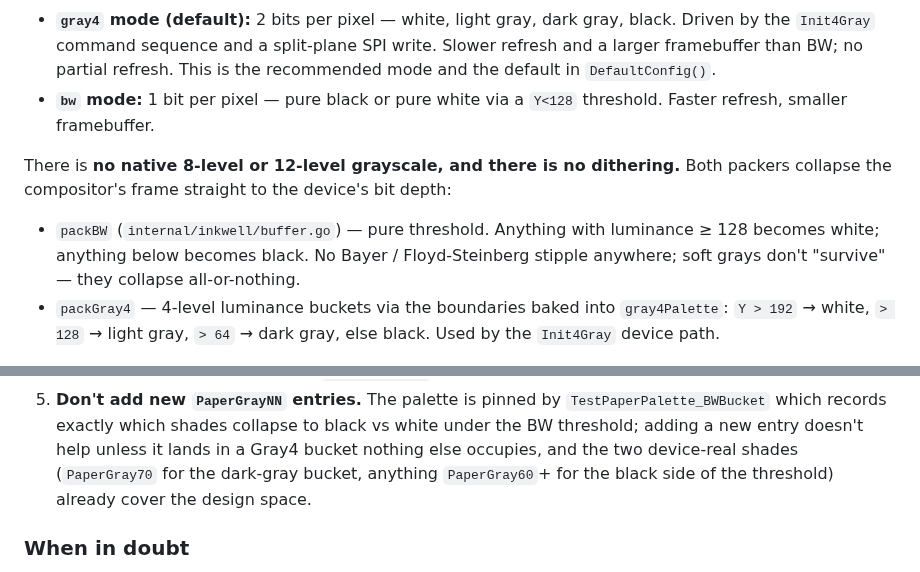
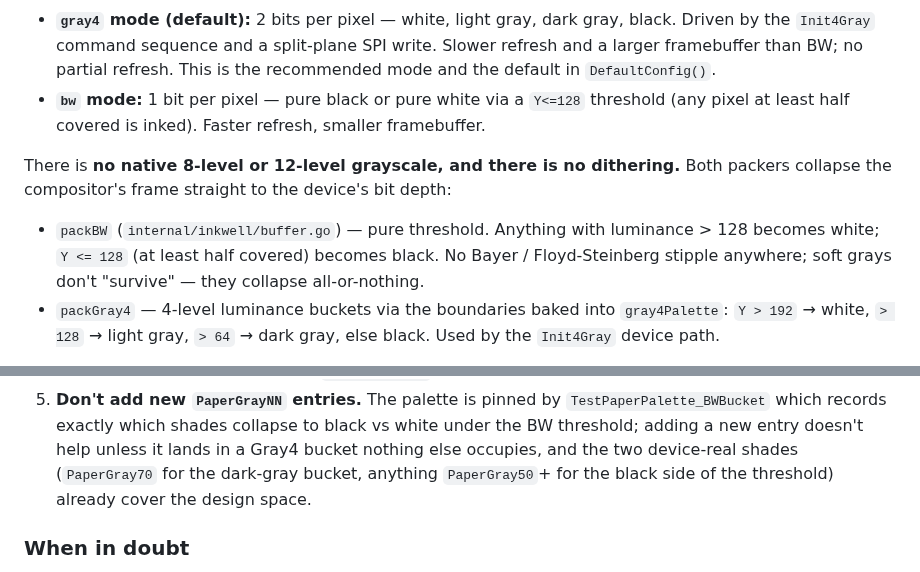
Before and after one commit to grantlucas/inkwell, a Markdown page: AGENTS.md, 2 parts joined by grey strips. Rendered like a GitHub page.

```diff
--- a/AGENTS.md
+++ b/AGENTS.md
@@ -16,16 +16,17 @@ What the panel can show:
   BW; no partial refresh. This is the recommended mode and the default
   in `DefaultConfig()`.
 - **`bw` mode:** 1 bit per pixel — pure black or pure white via a
-  `Y<128` threshold. Faster refresh, smaller framebuffer.
+  `Y<=128` threshold (any pixel at least half covered is inked).
+  Faster refresh, smaller framebuffer.
 
 There is **no native 8-level or 12-level grayscale, and there is no
 dithering.** Both packers collapse the compositor's frame straight to
 the device's bit depth:
 
 - `packBW` (`internal/inkwell/buffer.go`) — pure threshold. Anything
-  with luminance ≥ 128 becomes white; anything below becomes black.
-  No Bayer / Floyd-Steinberg stipple anywhere; soft grays don't
-  "survive" — they collapse all-or-nothing.
+  with luminance > 128 becomes white; `Y <= 128` (at least half
+  covered) becomes black. No Bayer / Floyd-Steinberg stipple anywhere;
+  soft grays don't "survive" — they collapse all-or-nothing.
 - `packGray4` — 4-level luminance buckets via the boundaries baked
   into `gray4Palette`: `Y > 192` → white, `> 128` → light gray,
   `> 64` → dark gray, else black. Used by the `Init4Gray` device
@@ -71,7 +72,7 @@ mistake the source canvas for what the device will show.
    collapse to black vs white under the BW threshold; adding a new
    entry doesn't help unless it lands in a Gray4 bucket nothing else
    occupies, and the two device-real shades (`PaperGray70` for the
-   dark-gray bucket, anything `PaperGray60`+ for the black side of
+   dark-gray bucket, anything `PaperGray50`+ for the black side of
    the threshold) already cover the design space.
 
 ### When in doubt
```
Also changed, not shown: docs/demos/inkwell-5yh/21e90d45-2026-06-20.png (added), docs/demos/inkwell-5yh/38b6eff9-2026-06-20.png (added), docs/demos/inkwell-5yh/4d71492b-2026-06-20.png (added), docs/demos/inkwell-5yh/681463ab-2026-06-20.png (added), docs/demos/inkwell-5yh/6da66db1-2026-06-20.png (added), docs/demos/inkwell-5yh/b3dbd21e-2026-06-20.png (added), 5 other files.
